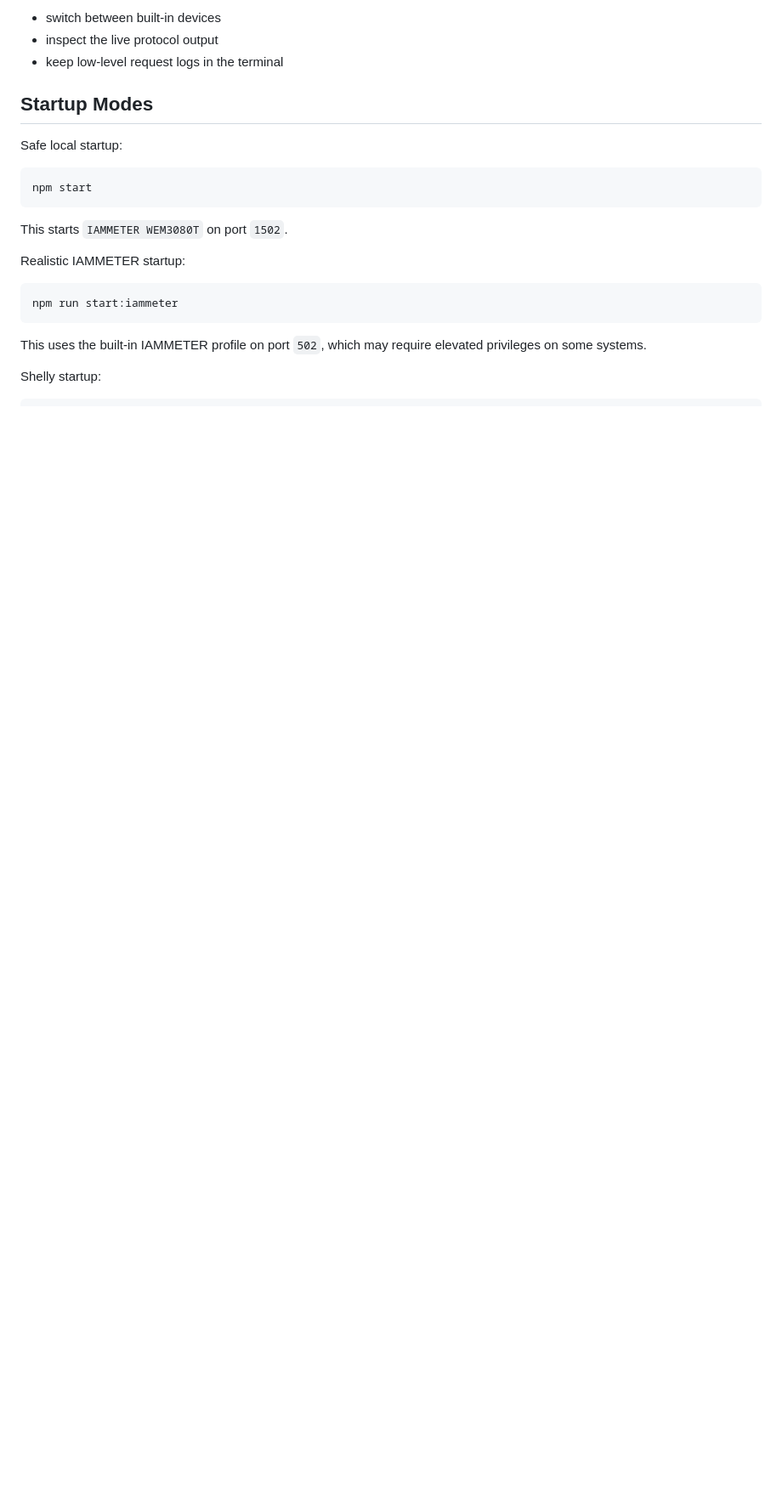
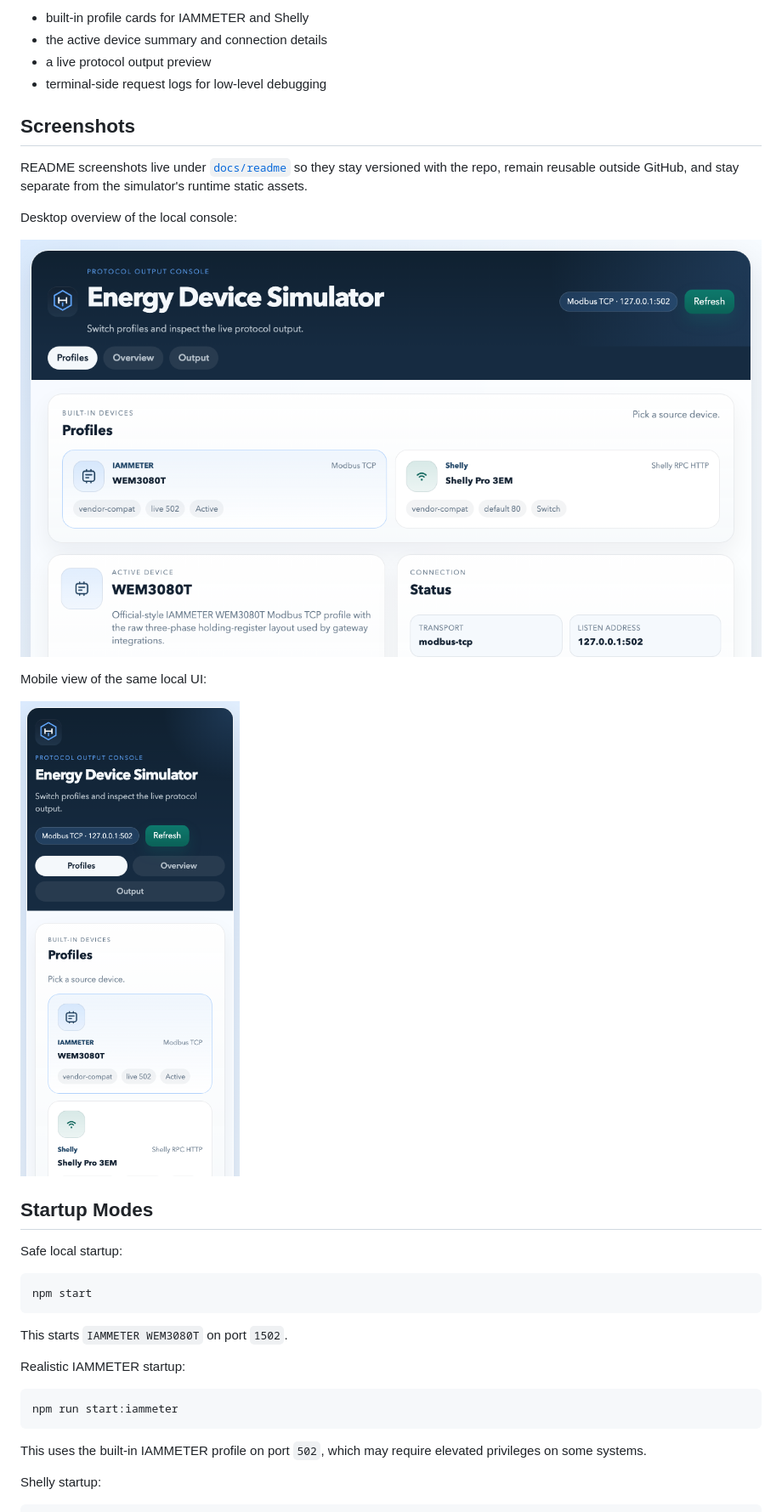
Before and after one commit to energymeterhub/energy-device-simulator, a Markdown page: README.md, the part around the change printed below. Shown: that part at 85% size. GitHub-like rendering; pictures changed too: docs/readme/console-mobile.png (added), docs/readme/console-overview.png (added); blank space fills up the shorter version.

Commit message:
docs: update README

```diff
--- a/README.md
+++ b/README.md
@@ -39,7 +54,20 @@ The UI is intentionally small:
 
-- switch between built-in devices
-- inspect the live protocol output
-- keep low-level request logs in the terminal
+- built-in profile cards for IAMMETER and Shelly
+- the active device summary and connection details
+- a live protocol output preview
+- terminal-side request logs for low-level debugging
+
+## Screenshots
+
+README screenshots live under [`docs/readme`](docs/readme) so they stay versioned with the repo, remain reusable outside GitHub, and stay separate from the simulator's runtime static assets.
+
+Desktop overview of the local console:
+
+![Protocol Output Console desktop view](docs/readme/console-overview.png)
+
+Mobile view of the same local UI:
+
+![Protocol Output Console mobile view](docs/readme/console-mobile.png)
 
 ## Startup Modes
 
```
Also changed, not shown: other parts of README.md (+32 -13 lines), 1 other file.
